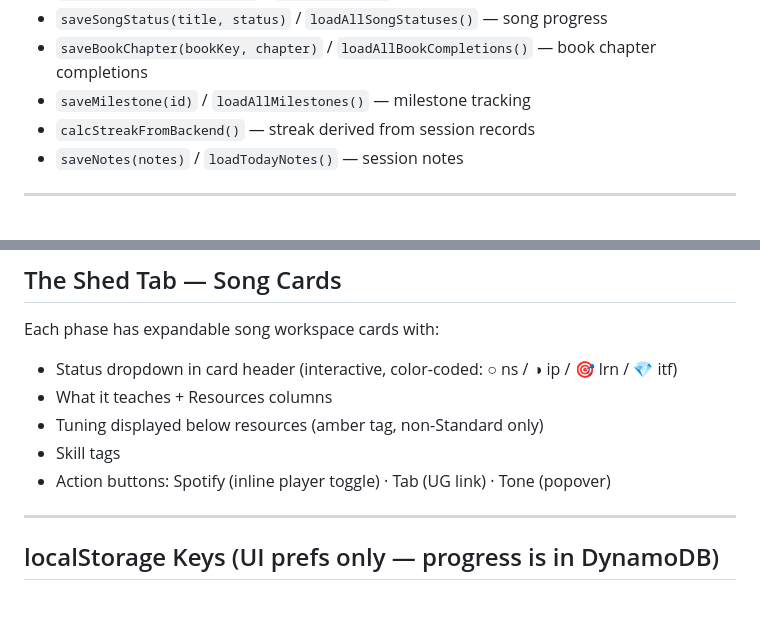
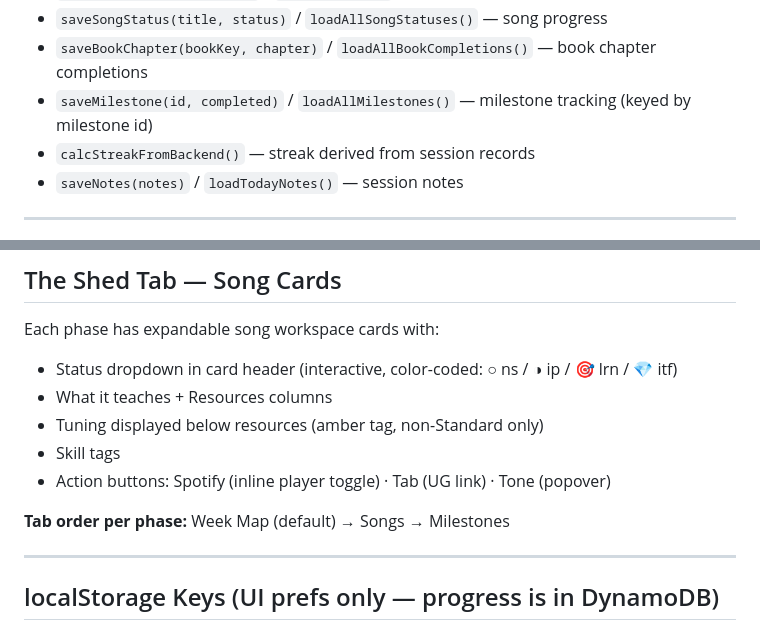
Before and after one commit to consumethetangible/thefretshed, a Markdown page: README.md, 2 parts joined by grey strips. Drawn GitHub-style; blank space fills up the shorter version.

Commit message:
docs: update README for milestone model, saveMilestone signature, shed tab order

```diff
--- a/README.md
+++ b/README.md
@@ -114,7 +114,7 @@ Designed to swap to Cognito (#31) without redesigning the UI.
 - `savePosition(week, phase)` / `loadPosition()` — curriculum position
 - `saveSongStatus(title, status)` / `loadAllSongStatuses()` — song progress
 - `saveBookChapter(bookKey, chapter)` / `loadAllBookCompletions()` — book chapter completions
-- `saveMilestone(id)` / `loadAllMilestones()` — milestone tracking
+- `saveMilestone(id, completed)` / `loadAllMilestones()` — milestone tracking (keyed by milestone id)
 - `calcStreakFromBackend()` — streak derived from session records
 - `saveNotes(notes)` / `loadTodayNotes()` — session notes
 
@@ -181,6 +181,8 @@ Each phase has expandable song workspace cards with:
 - Skill tags
 - Action buttons: Spotify (inline player toggle) · Tab (UG link) · Tone (popover)
 
+**Tab order per phase:** Week Map (default) → Songs → Milestones
+
 ---
 
 ## localStorage Keys (UI prefs only — progress is in DynamoDB)
```
